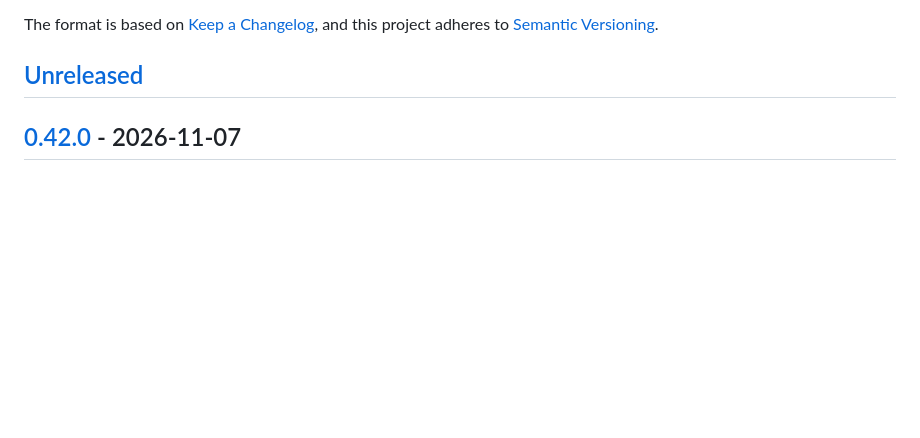
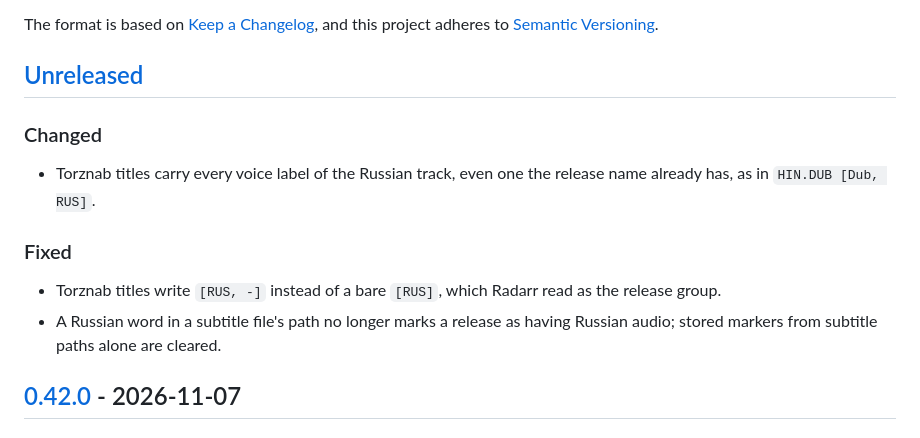
Before and after one commit to mikluko/sniffarr, a Markdown page: CHANGELOG.md, the part around the change. GitHub-like rendering; blank space fills up the shorter version.

Commit message:
CHANGELOG.md: torznab labels and subtitle markers
Co-Authored-By: Claude <noreply@anthropic.com>

```diff
--- a/CHANGELOG.md
+++ b/CHANGELOG.md
@@ -6,6 +6,15 @@ The format is based on [Keep a Changelog](https://keepachangelog.com/en/2.0.0/),
 and this project adheres to [Semantic Versioning](https://semver.org/spec/v2.0.0.html).
 
 ## [Unreleased]
+
+### Changed
+
+- Torznab titles carry every voice label of the Russian track, even one the release name already has, as in `HIN.DUB [Dub, RUS]`.
+
+### Fixed
+
+- Torznab titles write `[RUS, -]` instead of a bare `[RUS]`, which Radarr read as the release group.
+- A Russian word in a subtitle file's path no longer marks a release as having Russian audio; stored markers from subtitle paths alone are cleared.
 
 ## [0.42.0] - 2026-11-07
 
```
